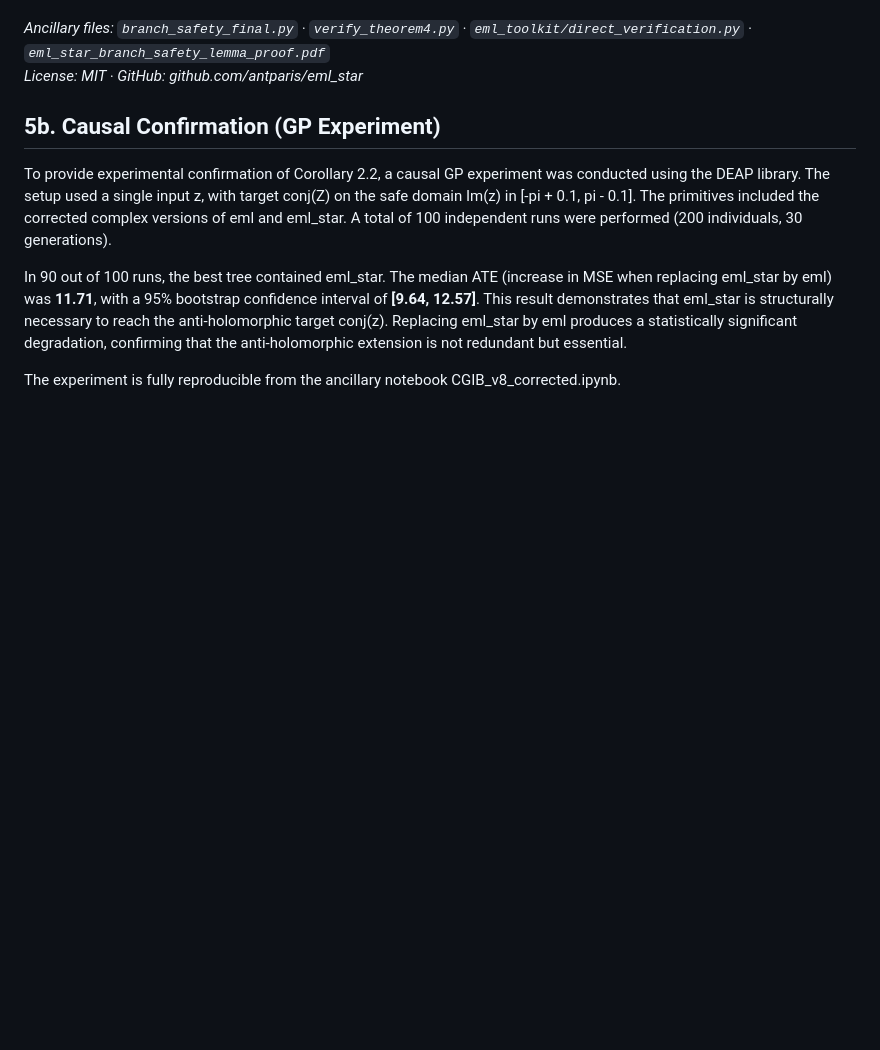
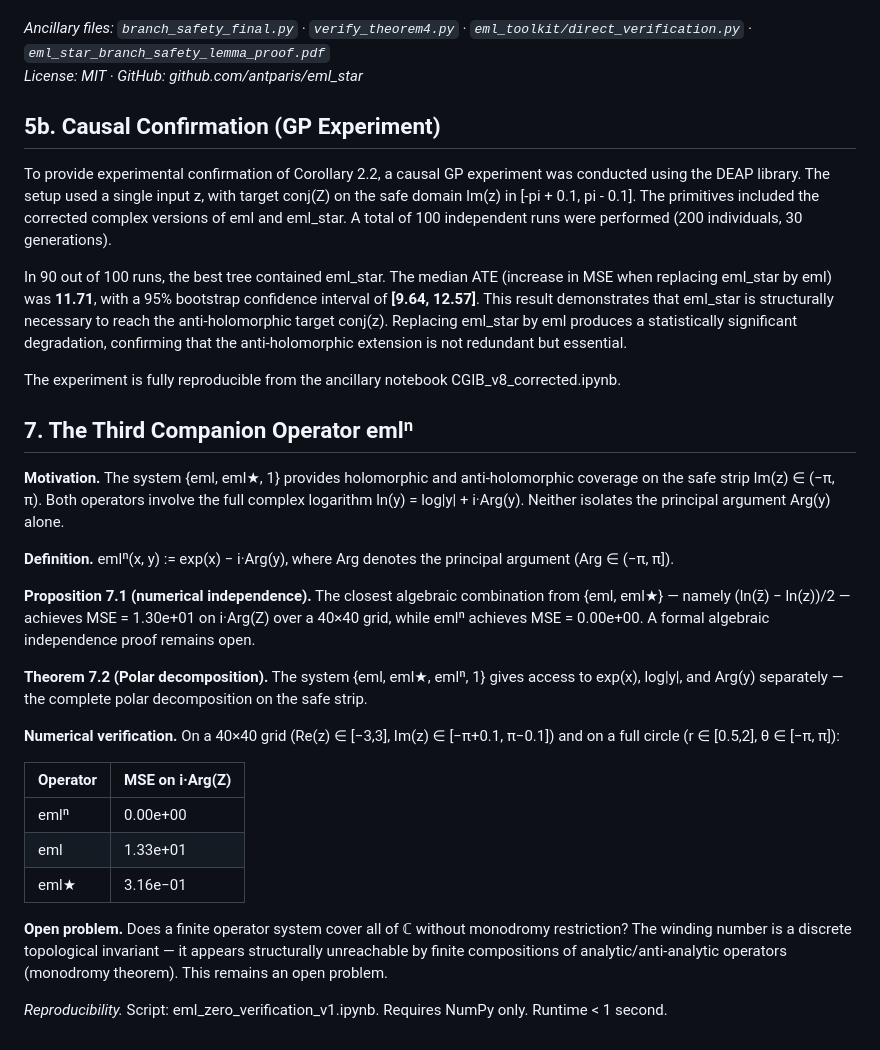
Before and after one commit to antparis/eml_star, a Markdown page: paper/eml_star_final.md, the part around the change. Rendered like a GitHub page; blank space fills up the shorter version.

Commit message:
Add Section 7: eml-zero third companion operator

```diff
--- a/paper/eml_star_final.md
+++ b/paper/eml_star_final.md
@@ -181,3 +181,26 @@ To provide experimental confirmation of Corollary 2.2, a causal GP experiment wa
 In 90 out of 100 runs, the best tree contained eml_star. The median ATE (increase in MSE when replacing eml_star by eml) was **11.71**, with a 95% bootstrap confidence interval of **[9.64, 12.57]**. This result demonstrates that eml_star is structurally necessary to reach the anti-holomorphic target conj(z). Replacing eml_star by eml produces a statistically significant degradation, confirming that the anti-holomorphic extension is not redundant but essential.
 
 The experiment is fully reproducible from the ancillary notebook CGIB_v8_corrected.ipynb.
+
+
+## 7. The Third Companion Operator emlⁿ
+
+**Motivation.** The system {eml, eml★, 1} provides holomorphic and anti-holomorphic coverage on the safe strip Im(z) ∈ (−π, π). Both operators involve the full complex logarithm ln(y) = log|y| + i·Arg(y). Neither isolates the principal argument Arg(y) alone.
+
+**Definition.** emlⁿ(x, y) := exp(x) − i·Arg(y), where Arg denotes the principal argument (Arg ∈ (−π, π]).
+
+**Proposition 7.1 (numerical independence).** The closest algebraic combination from {eml, eml★} — namely (ln(z̄) − ln(z))/2 — achieves MSE = 1.30e+01 on i·Arg(Z) over a 40×40 grid, while emlⁿ achieves MSE = 0.00e+00. A formal algebraic independence proof remains open.
+
+**Theorem 7.2 (Polar decomposition).** The system {eml, eml★, emlⁿ, 1} gives access to exp(x), log|y|, and Arg(y) separately — the complete polar decomposition on the safe strip.
+
+**Numerical verification.** On a 40×40 grid (Re(z) ∈ [−3,3], Im(z) ∈ [−π+0.1, π−0.1]) and on a full circle (r ∈ [0.5,2], θ ∈ [−π, π]):
+
+| Operator | MSE on i·Arg(Z) |
+|---|---|
+| emlⁿ | 0.00e+00 |
+| eml | 1.33e+01 |
+| eml★ | 3.16e−01 |
+
+**Open problem.** Does a finite operator system cover all of ℂ without monodromy restriction? The winding number is a discrete topological invariant — it appears structurally unreachable by finite compositions of analytic/anti-analytic operators (monodromy theorem). This remains an open problem.
+
+*Reproducibility.* Script: eml_zero_verification_v1.ipynb. Requires NumPy only. Runtime < 1 second.
```
